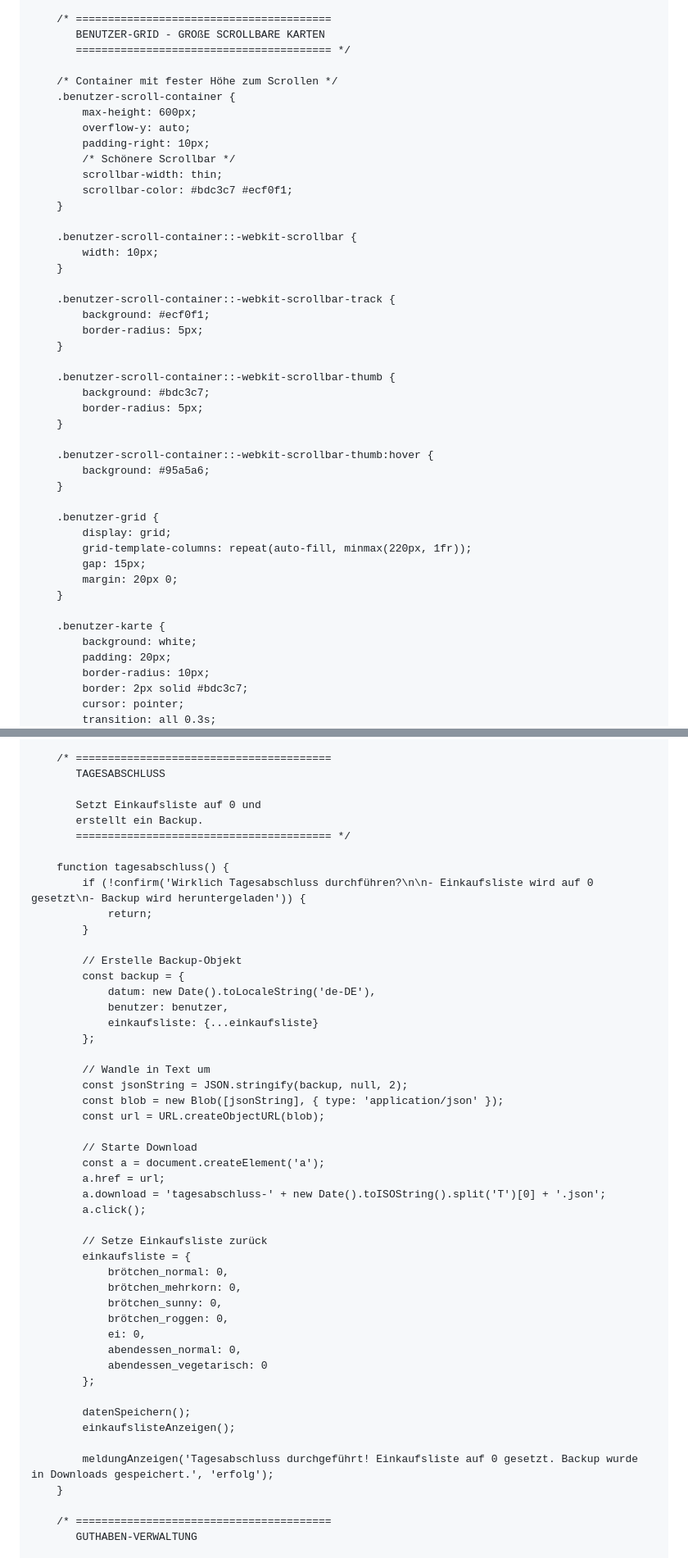
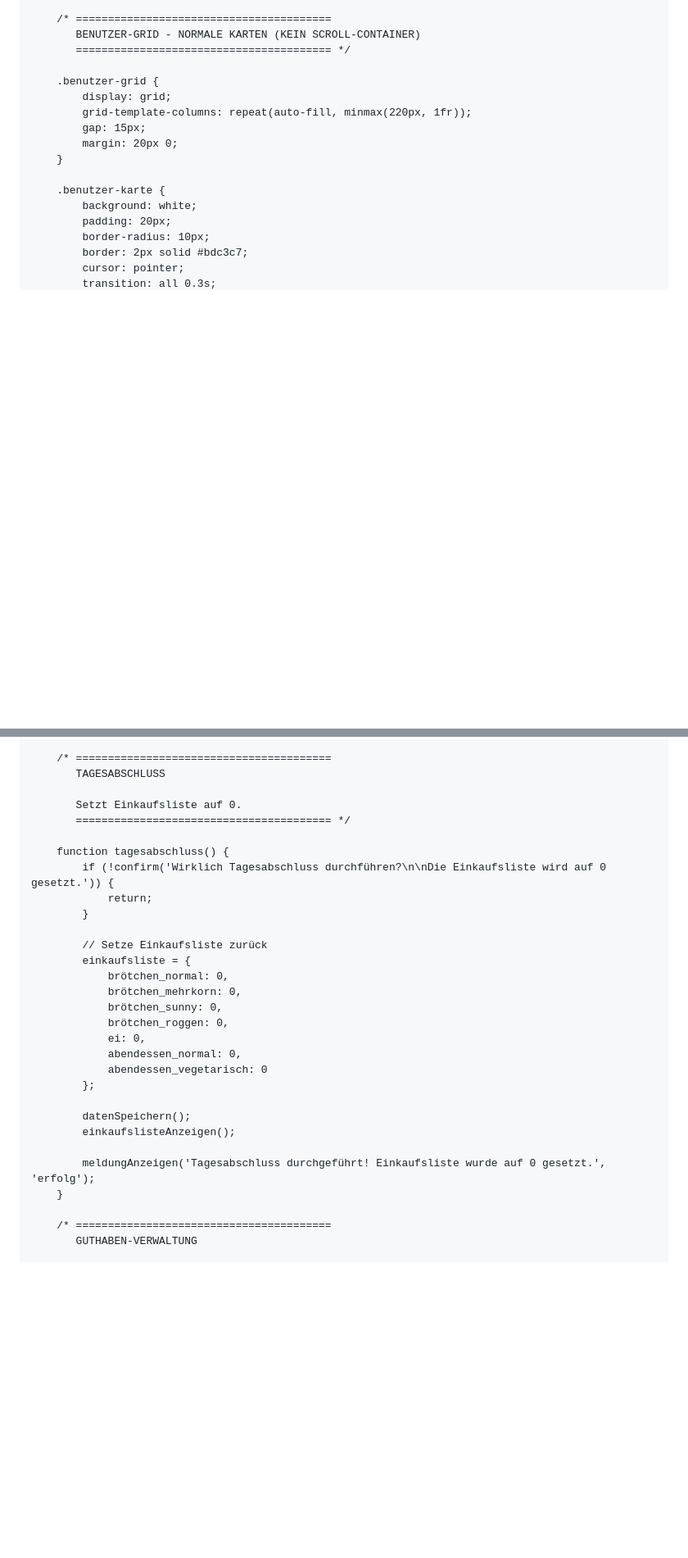
Before and after one commit to Kantineww/kantineww.github.io, a Markdown page: README.md, 2 parts joined by grey strips. Shown at 82% size. Rendered like a GitHub page; blank space fills up the shorter version.

```diff
--- a/README.md
+++ b/README.md
@@ -130,36 +133,8 @@
         }
 
         /* ========================================
-           BENUTZER-GRID - GROßE SCROLLBARE KARTEN
-           ======================================== */
-
-        /* Container mit fester Höhe zum Scrollen */
-        .benutzer-scroll-container {
-            max-height: 600px;
-            overflow-y: auto;
-            padding-right: 10px;
-            /* Schönere Scrollbar */
-            scrollbar-width: thin;
-            scrollbar-color: #bdc3c7 #ecf0f1;
-        }
-
-        .benutzer-scroll-container::-webkit-scrollbar {
-            width: 10px;
-        }
-
-        .benutzer-scroll-container::-webkit-scrollbar-track {
-            background: #ecf0f1;
-            border-radius: 5px;
-        }
-
-        .benutzer-scroll-container::-webkit-scrollbar-thumb {
-            background: #bdc3c7;
-            border-radius: 5px;
-        }
-
-        .benutzer-scroll-container::-webkit-scrollbar-thumb:hover {
-            background: #95a5a6;
-        }
+           BENUTZER-GRID - NORMALE KARTEN (KEIN SCROLL-CONTAINER)
+           ======================================== */
 
         .benutzer-grid {
             display: grid;
@@ -1561,32 +1534,13 @@
         /* ========================================
            TAGESABSCHLUSS
 
-           Setzt Einkaufsliste auf 0 und
-           erstellt ein Backup.
+           Setzt Einkaufsliste auf 0.
            ======================================== */
 
         function tagesabschluss() {
-            if (!confirm('Wirklich Tagesabschluss durchführen?\n\n- Einkaufsliste wird auf 0 gesetzt\n- Backup wird heruntergeladen')) {
+            if (!confirm('Wirklich Tagesabschluss durchführen?\n\nDie Einkaufsliste wird auf 0 gesetzt.')) {
                 return;
             }
-
-            // Erstelle Backup-Objekt
-            const backup = {
-                datum: new Date().toLocaleString('de-DE'),
-                benutzer: benutzer,
-                einkaufsliste: {...einkaufsliste}
-            };
-
-            // Wandle in Text um
-            const jsonString = JSON.stringify(backup, null, 2);
-            const blob = new Blob([jsonString], { type: 'application/json' });
-            const url = URL.createObjectURL(blob);
-
-            // Starte Download
-            const a = document.createElement('a');
-            a.href = url;
-            a.download = 'tagesabschluss-' + new Date().toISOString().split('T')[0] + '.json';
-            a.click();
 
             // Setze Einkaufsliste zurück
             einkaufsliste = {
@@ -1602,7 +1556,7 @@
             datenSpeichern();
             einkaufslisteAnzeigen();
 
-            meldungAnzeigen('Tagesabschluss durchgeführt! Einkaufsliste auf 0 gesetzt. Backup wurde in Downloads gespeichert.', 'erfolg');
+            meldungAnzeigen('Tagesabschluss durchgeführt! Einkaufsliste wurde auf 0 gesetzt.', 'erfolg');
         }
 
         /* ========================================
```
Also changed, not shown: other parts of README.md (+12 -11 lines).
